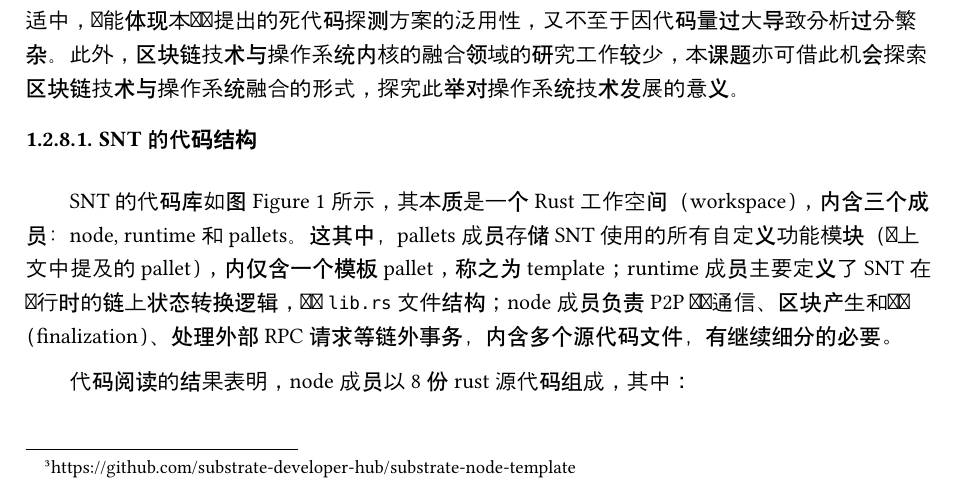
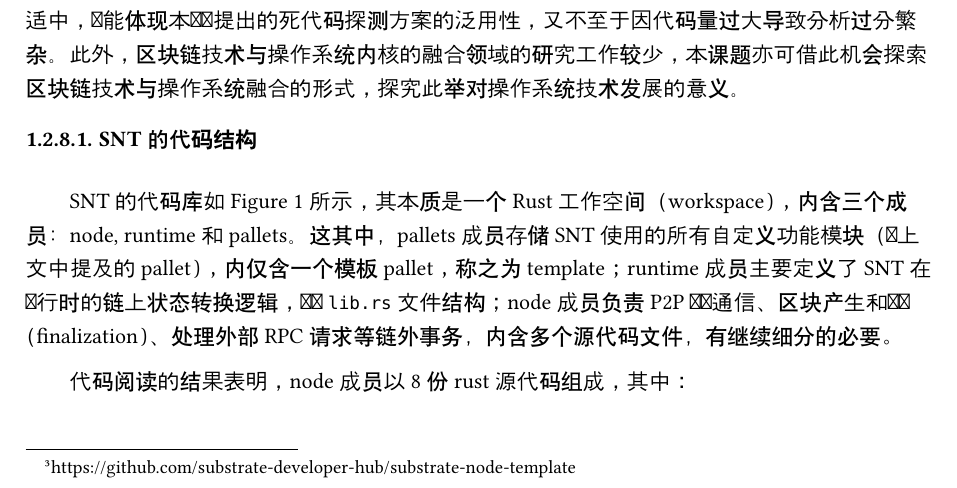
Before and after one commit to oscourse-tsinghua/openingreport-fze2023, a Typst document (草稿.typ): part of page 5 of 13, cut so that both start at the same text. Compiled offline with Typst 0.15.

Commit message:
第一章快做完了

```diff
--- a/草稿.typ
+++ b/草稿.typ
@@ -116,7 +116,7 @@ Substrate由以太坊项目的联合创始人Gavin Wood率领Parity团队开发
 
 ==== SNT的代码结构
 
-SNT的代码库如图@img1 所示，其本质是一个Rust工作空间（workspace），内含三个成员：node, runtime和pallets。这其中，pallets成员存储SNT使用的所有自定义功能模块（即上文中提及的pallet），内仅含一个模板pallet，称之为template；runtime成员主要定义了SNT在运行时的链上状态转换逻辑，为单`lib.rs`文件结构；node成员负责P2P网络通信、区块产生和确认（finalization）、处理外部RPC请求等链外事务，内含多个源代码文件，有继续细分的必要。
+SNT的代码库如@img1 所示，其本质是一个Rust工作空间（workspace），内含三个成员：node, runtime和pallets。这其中，pallets成员存储SNT使用的所有自定义功能模块（即上文中提及的pallet），内仅含一个模板pallet，称之为template；runtime成员主要定义了SNT在运行时的链上状态转换逻辑，为单`lib.rs`文件结构；node成员负责P2P网络通信、区块产生和确认（finalization）、处理外部RPC请求等链外事务，内含多个源代码文件，有继续细分的必要。
 
 代码阅读的结果表明，node成员以8份rust源代码组成，其中：
 
```
Also changed, not shown: 1 other file.
